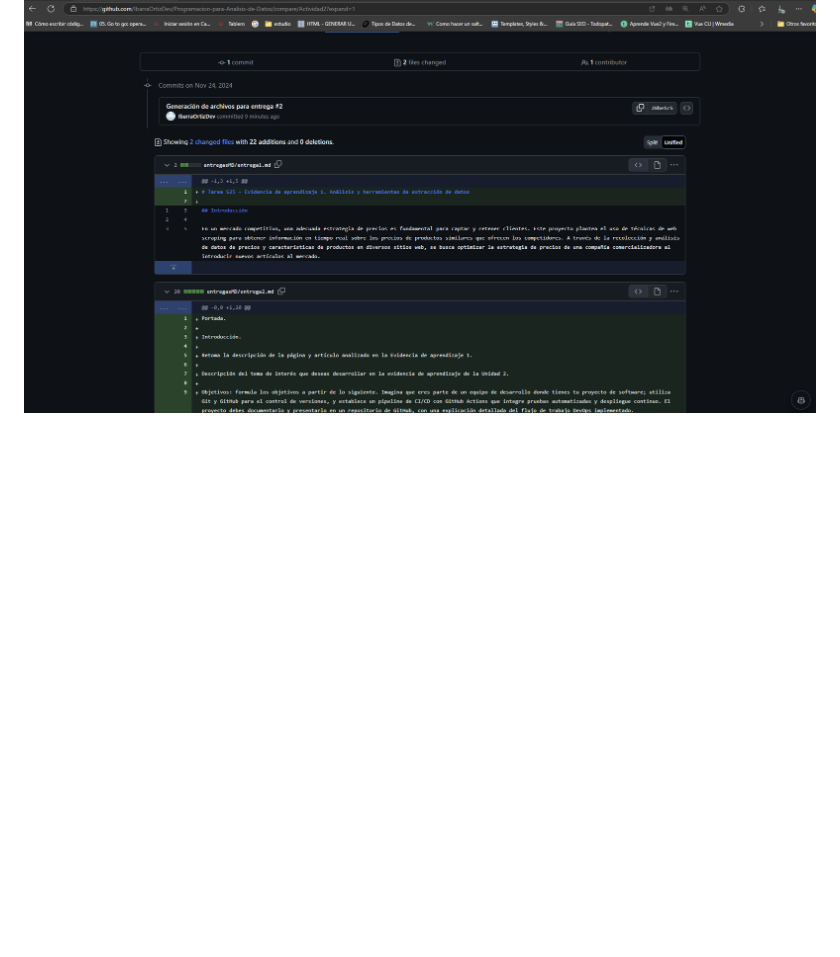
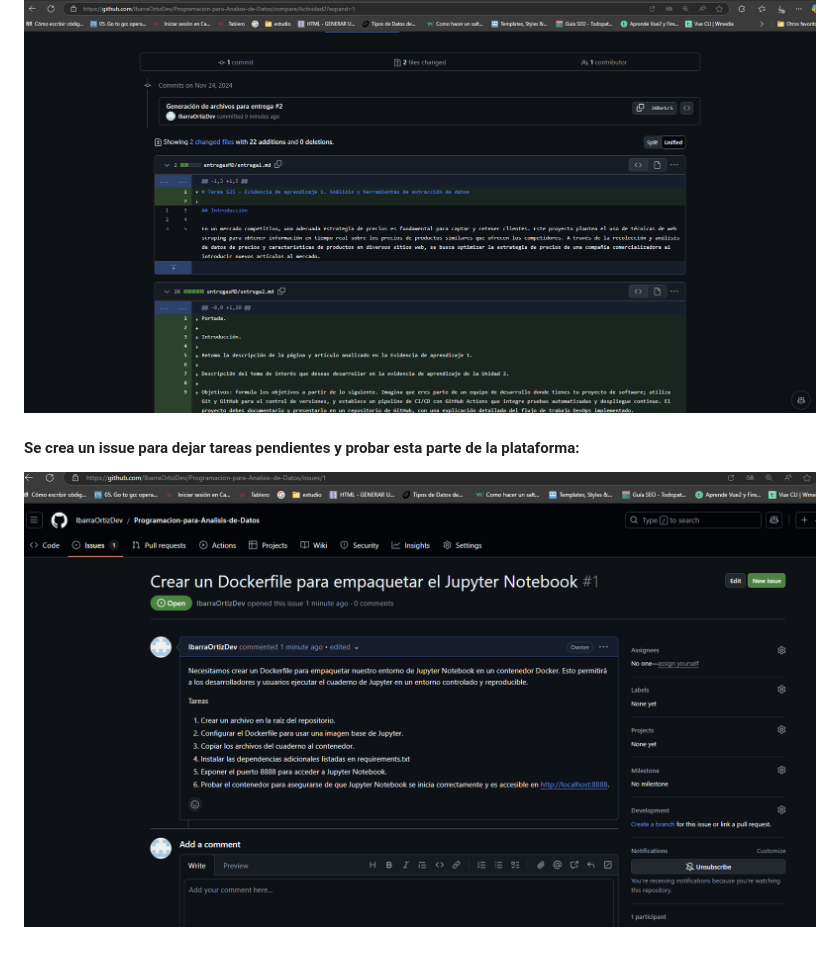
Before and after one commit to IbarraOrtizDev/Programacion-para-Analisis-de-Datos, a Markdown page: entregasMD/entrega2.md, the part around the change printed below. Drawn GitHub-style; pictures changed too: files/issue.png (added); blank space fills up the shorter version.

Commit message:
Add requitements issue

```diff
--- a/entregasMD/entrega2.md
+++ b/entregasMD/entrega2.md
@@ -34,2 +34,6 @@ Es importante que se tenga en cuenta que para encontrar la manera de navegar por
 
 ![Evidencia de rama alterna](../files/evidencia2.png)
+
+#### Se crea un issue para dejar tareas pendientes y probar esta parte de la plataforma:
+
+![Create issue](../files/issue.png)
```
Also changed, not shown: other parts of entregasMD/entrega2.md (+2 -2 lines).
